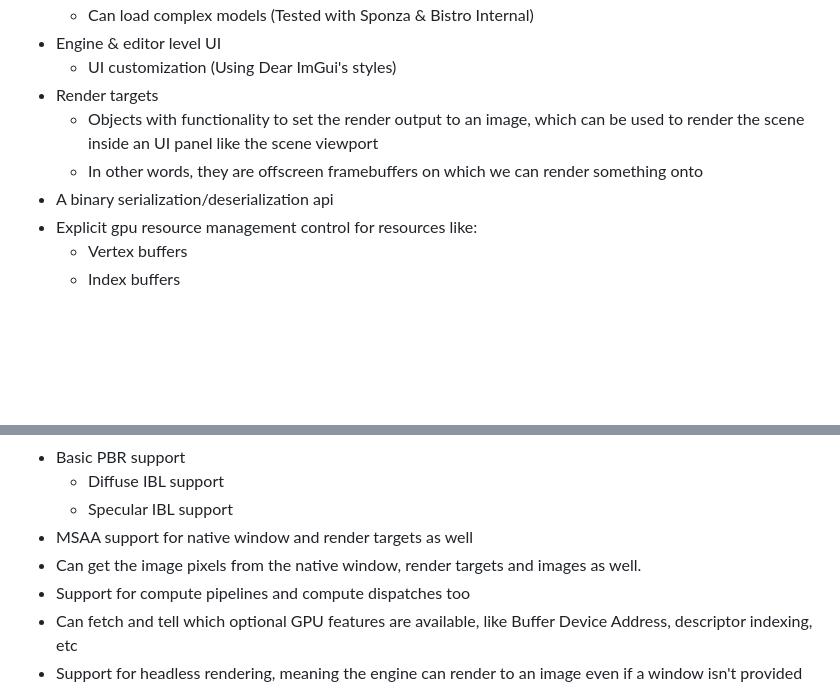
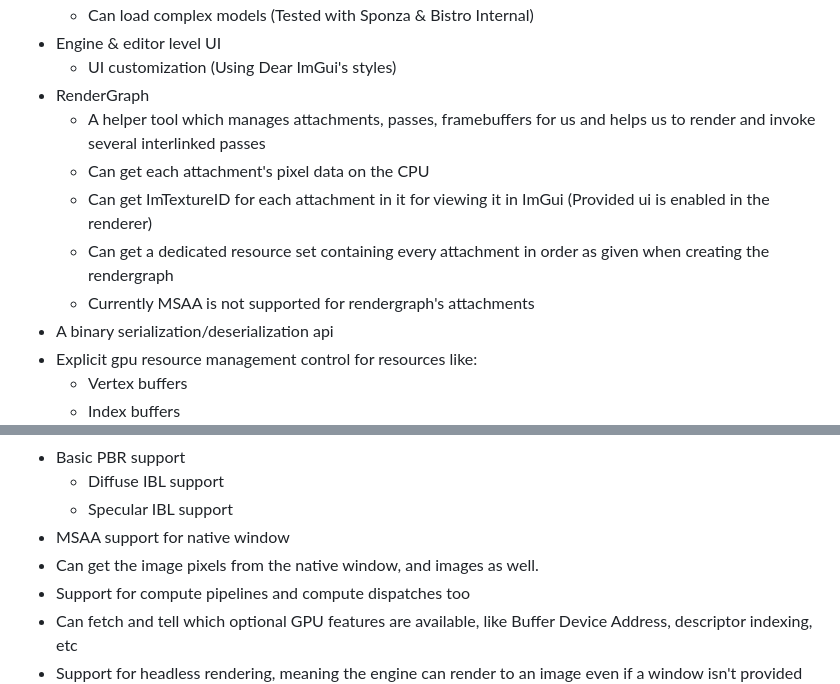
Before and after one commit to CloudCodingSpace/MeltedForge, a Markdown page: docs/index.md, 2 parts joined by grey strips. Rendered like a GitHub page; blank space fills up the shorter version.

Commit message:
Update to the feature list

```diff
--- a/docs/index.md
+++ b/docs/index.md
@@ -59,9 +59,12 @@ Features of the engine as of now:
     - Can load complex models (Tested with Sponza & Bistro Internal)
  - Engine & editor level UI
     - UI customization (Using Dear ImGui's styles)
- - Render targets
-    - Objects with functionality to set the render output to an image, which can be used to render the scene inside an UI panel like the scene viewport
-    - In other words, they are offscreen framebuffers on which we can render something onto
+ - RenderGraph
+    - A helper tool which manages attachments, passes, framebuffers for us and helps us to render and invoke several interlinked passes
+    - Can get each attachment's pixel data on the CPU
+    - Can get ImTextureID for each attachment in it for viewing it in ImGui (Provided ui is enabled in the renderer)
+    - Can get a dedicated resource set containing every attachment in order as given when creating the rendergraph
+    - Currently MSAA is not supported for rendergraph's attachments
  - A binary serialization/deserialization api
  - Explicit gpu resource management control for resources like:
     - Vertex buffers
@@ -79,8 +82,8 @@ Features of the engine as of now:
  - Basic PBR support
     - Diffuse IBL support
     - Specular IBL support
- - MSAA support for native window and render targets as well
- - Can get the image pixels from the native window, render targets and images as well.
+ - MSAA support for native window
+ - Can get the image pixels from the native window, and images as well.
  - Support for compute pipelines and compute dispatches too
  - Can fetch and tell which optional GPU features are available, like Buffer Device Address, descriptor indexing, etc
  - Support for headless rendering, meaning the engine can render to an image even if a window isn't provided
```
